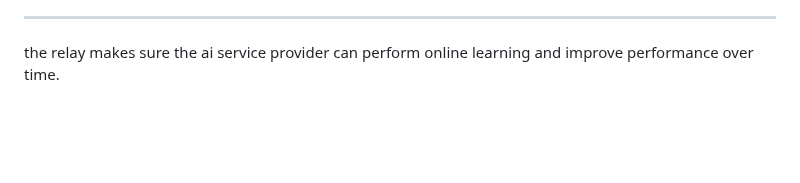
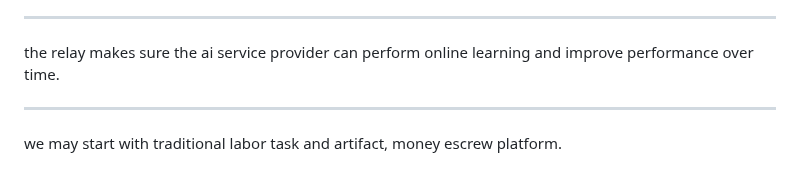
Before and after one commit to James4Ever0/openmule, a Markdown page: README.md, the part around the change. GitHub-like rendering; blank space fills up the shorter version.

```diff
--- a/README.md
+++ b/README.md
@@ -151,3 +151,7 @@ human and ai can compete over every task on openmule marketplace
 ---
 
 the relay makes sure the ai service provider can perform online learning and improve performance over time.
+
+---
+
+we may start with traditional labor task and artifact, money escrew platform.
```
